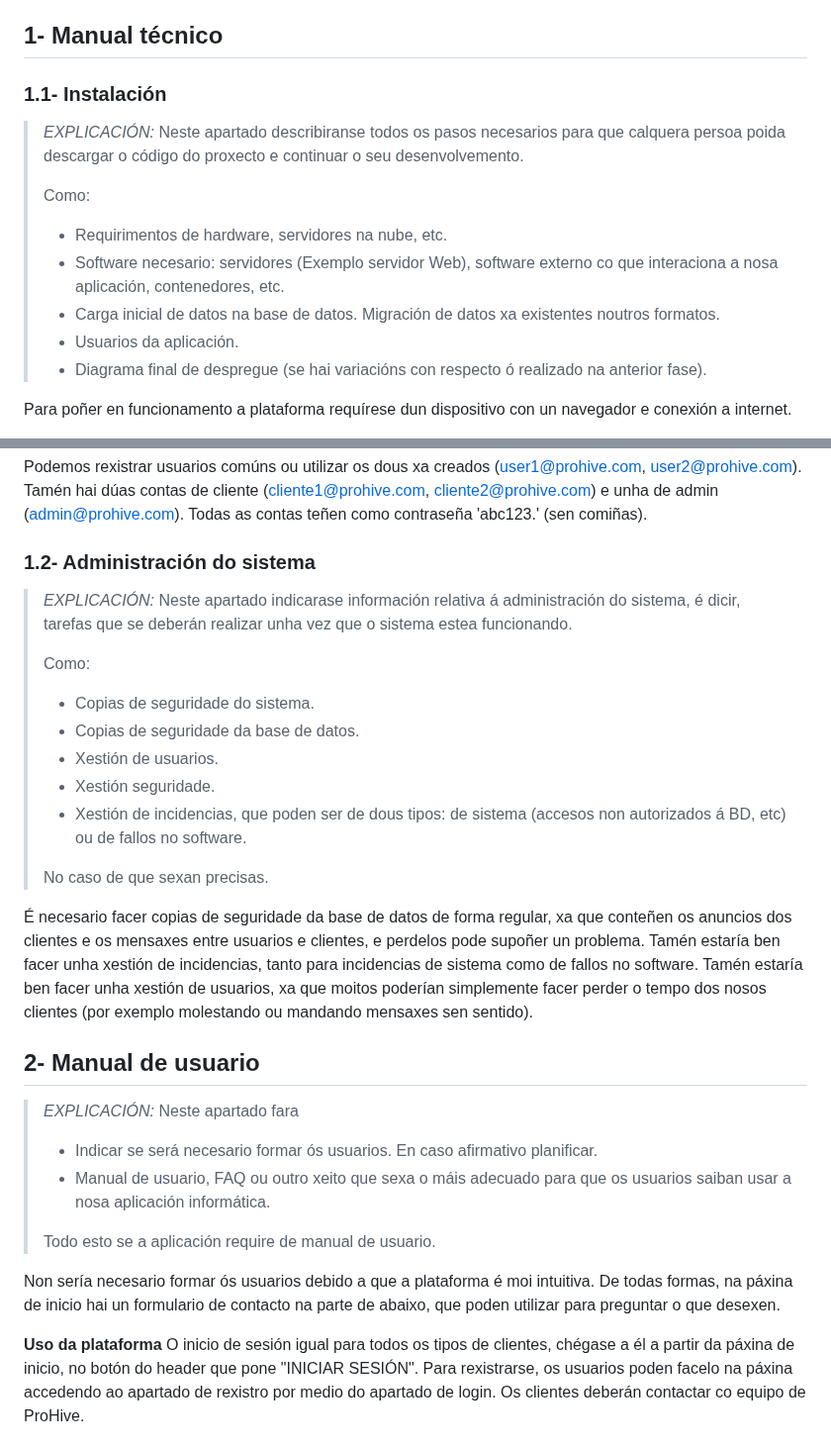
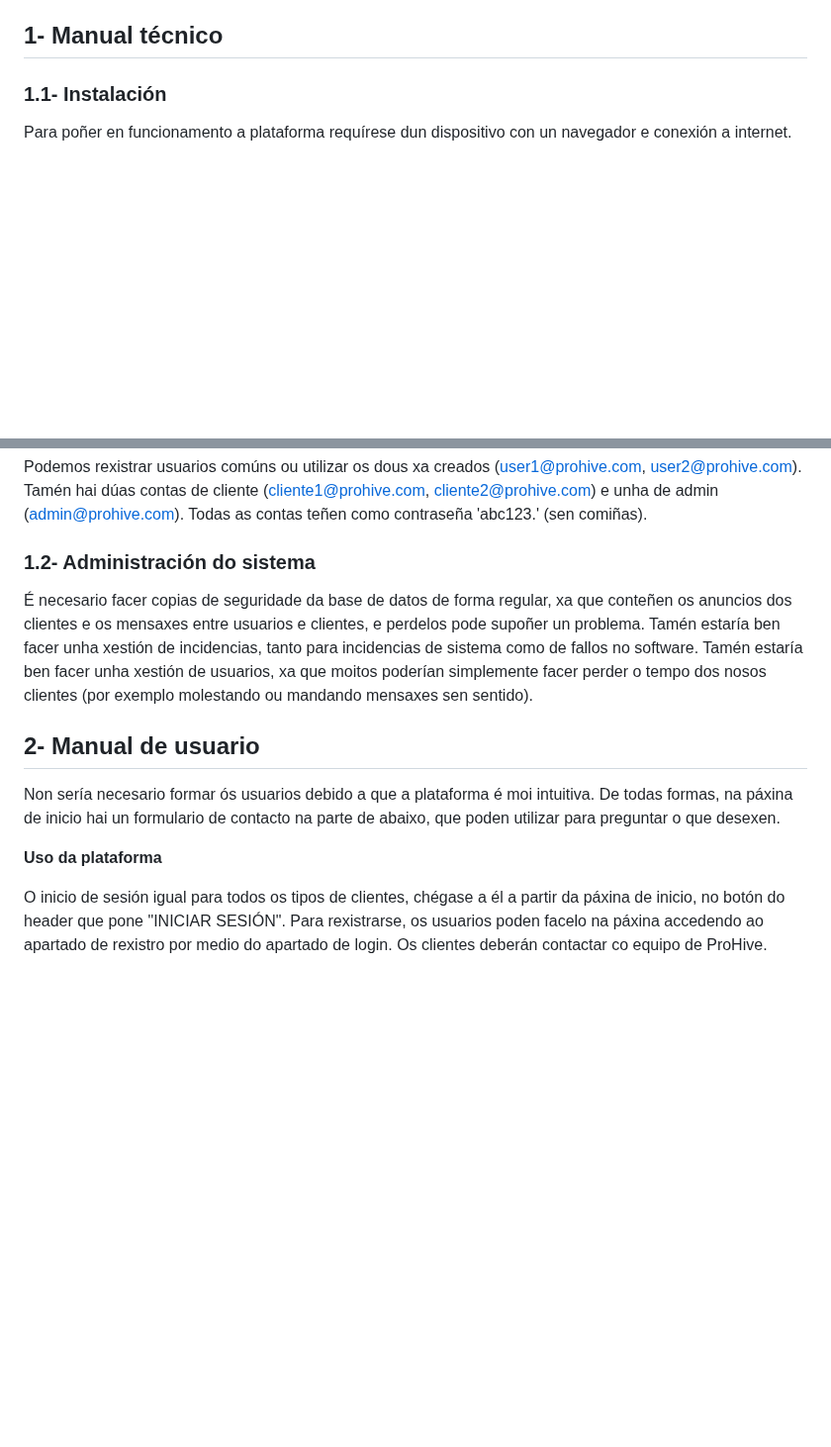
Before and after one commit to ManuelCaneda/Proxecto-DAW-24-25-Manuel-Caneda-Bernardez, a Markdown page: doc/templates/5_Implantación.md, 2 parts joined by grey strips. Shown at 99% size. Drawn GitHub-style; blank space fills up the shorter version.

```diff
--- a/doc/templates/5_Implantación.md
+++ b/doc/templates/5_Implantación.md
@@ -10,16 +10,6 @@
 ## 1- Manual técnico
 
 ### 1.1- Instalación
-
-> *EXPLICACIÓN:* Neste apartado describiranse todos os pasos necesarios para que calquera persoa poida descargar o código do proxecto e continuar o seu desenvolvemento.
->
-> Como:
->
-> - Requirimentos de hardware, servidores na nube, etc.
-> - Software necesario: servidores (Exemplo servidor Web), software externo co que interaciona a nosa aplicación, contenedores, etc.
-> - Carga inicial de datos na base de datos. Migración de datos xa existentes noutros formatos.
-> - Usuarios da aplicación.
-> - Diagrama final de despregue (se hai variacións con respecto ó realizado na anterior fase).
 
 Para poñer en funcionamento a plataforma requírese dun dispositivo con un navegador e conexión a internet.
 
@@ -34,33 +24,15 @@ Todas as contas teñen como contraseña 'abc123.' (sen comiñas).
 
 ### 1.2- Administración do sistema
 
-> *EXPLICACIÓN:* Neste apartado indicarase información relativa á administración do sistema, é dicir, tarefas que se deberán realizar unha vez que o sistema estea funcionando.
->
-> Como:
->
-> - Copias de seguridade do sistema.
-> - Copias de seguridade da base de datos.
-> - Xestión de usuarios.
-> - Xestión seguridade.
-> - Xestión de incidencias, que poden ser de dous tipos: de sistema (accesos non autorizados á BD, etc) ou de fallos no software.
->
-> No caso de que sexan precisas.
-
 É necesario facer copias de seguridade da base de datos de forma regular, xa que conteñen os anuncios dos clientes e os mensaxes entre usuarios e clientes, e perdelos pode supoñer un problema. Tamén estaría ben facer unha xestión de incidencias, tanto para incidencias de sistema como de fallos no software.
 Tamén estaría ben facer unha xestión de usuarios, xa que moitos poderían simplemente facer perder o tempo dos nosos clientes (por exemplo molestando ou mandando mensaxes sen sentido).
 
 ## 2- Manual de usuario
 
-> *EXPLICACIÓN:* Neste apartado fara
->
-> - Indicar se será necesario formar ós usuarios. En caso afirmativo planificar.
-> - Manual de usuario, FAQ ou outro xeito que sexa o máis adecuado para que os usuarios saiban usar a nosa aplicación informática.
->
-> Todo esto se a aplicación require de manual de usuario.
-
 Non sería necesario formar ós usuarios debido a que a plataforma é moi intuitiva. De todas formas, na páxina de inicio hai un formulario de contacto na parte de abaixo, que poden utilizar para preguntar o que desexen.
 
 **Uso da plataforma**
+
 O inicio de sesión igual para todos os tipos de clientes, chégase a él a partir da páxina de inicio, no botón do header que pone "INICIAR SESIÓN". Para rexistrarse, os usuarios poden facelo na páxina accedendo ao apartado de rexistro por medio do apartado de login. Os clientes deberán contactar co equipo de ProHive.
 
 - Usuario común: nada máis iniciar sesión verá 5 anuncios destacados, e no header verá unha barra de búsqueda que pode utilizar para buscar o anuncio que desexe. Tamén no header poderá ver dous iconos: unha persona e un icono de chat. No icono de chat poderá acceder as súas conversacións, e na persoa poderá acceder á información da súa conta e editala.
```
